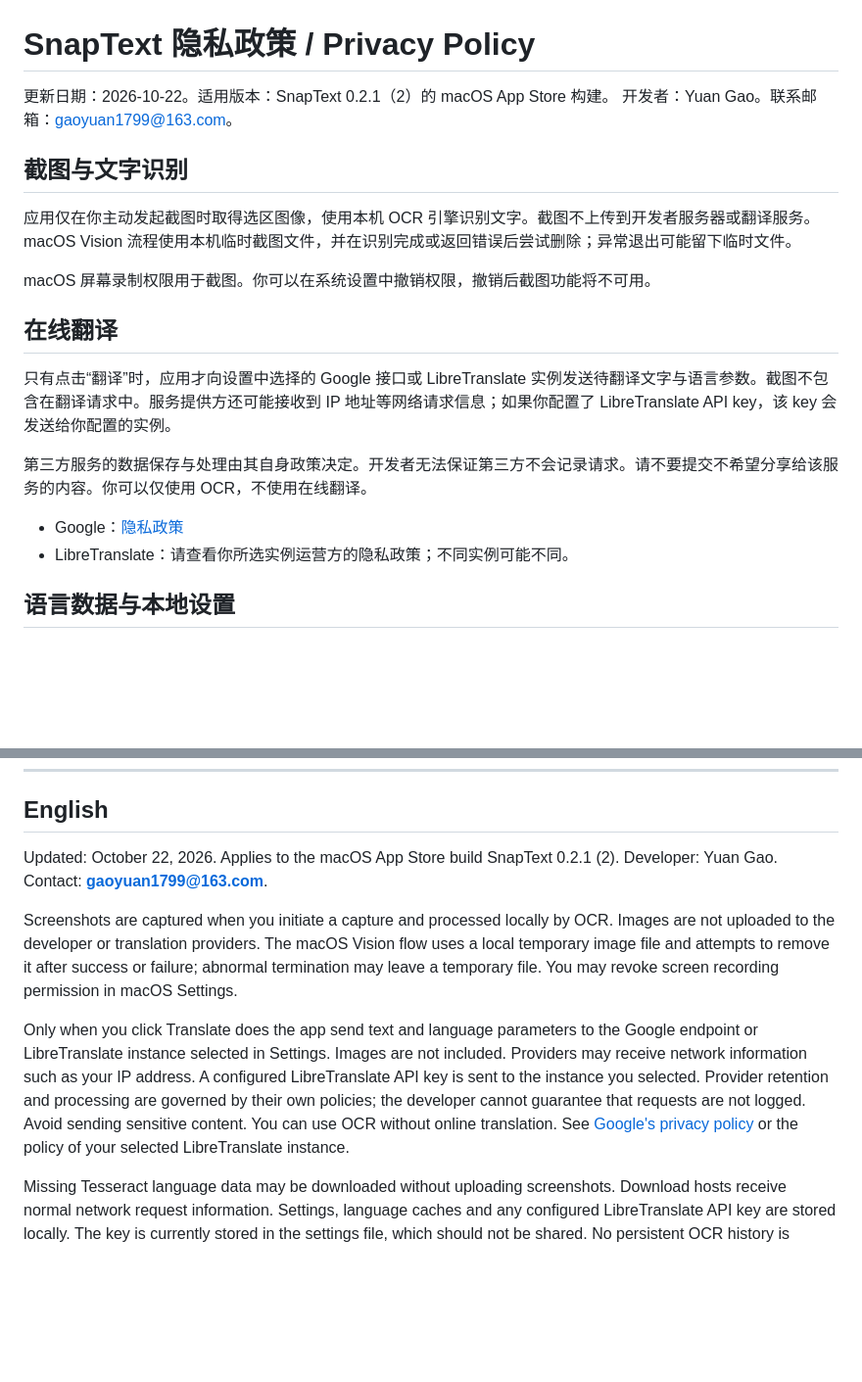
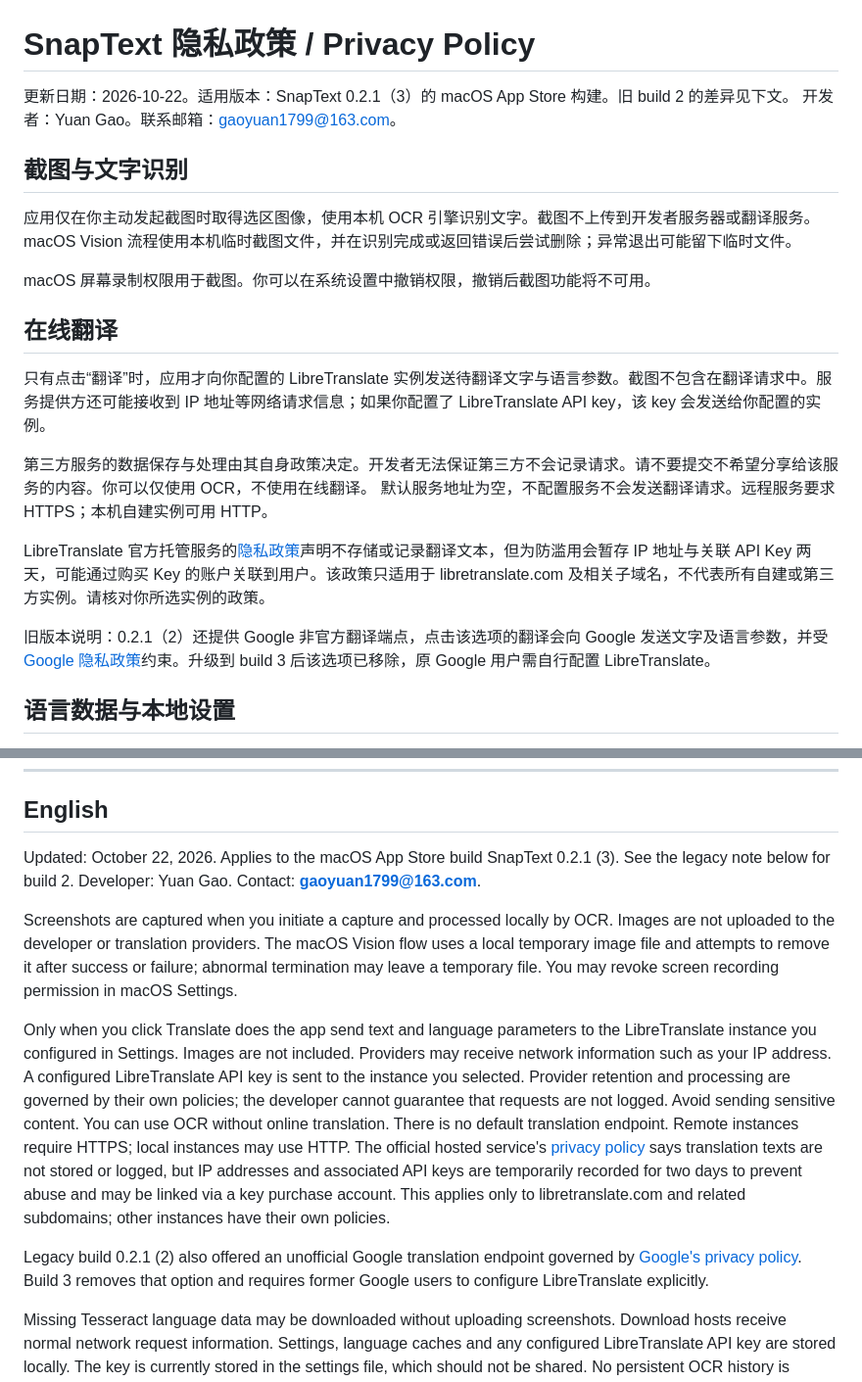
Before and after one commit to Gaoyuan-0423/snaptext, a Markdown page: docs/apps/snaptext-privacy.md, 2 parts joined by grey strips. Shown at 98% size. Drawn GitHub-style; blank space fills up the shorter version.

Commit message:
docs: describe LibreTranslate-only SnapText build 3

```diff
--- a/docs/apps/snaptext-privacy.md
+++ b/docs/apps/snaptext-privacy.md
@@ -1,6 +1,6 @@
 # SnapText 隐私政策 / Privacy Policy
 
-更新日期：2026-10-22。适用版本：SnapText 0.2.1（2）的 macOS App Store 构建。
+更新日期：2026-10-22。适用版本：SnapText 0.2.1（3）的 macOS App Store 构建。旧 build 2 的差异见下文。
 开发者：Yuan Gao。联系邮箱：[gaoyuan1799@163.com](mailto:gaoyuan1799@163.com)。
 
 ## 截图与文字识别
@@ -9,11 +9,14 @@
 macOS 屏幕录制权限用于截图。你可以在系统设置中撤销权限，撤销后截图功能将不可用。
 
 ## 在线翻译
-只有点击“翻译”时，应用才向设置中选择的 Google 接口或 LibreTranslate 实例发送待翻译文字与语言参数。截图不包含在翻译请求中。服务提供方还可能接收到 IP 地址等网络请求信息；如果你配置了 LibreTranslate API key，该 key 会发送给你配置的实例。
+只有点击“翻译”时，应用才向你配置的 LibreTranslate 实例发送待翻译文字与语言参数。截图不包含在翻译请求中。服务提供方还可能接收到 IP 地址等网络请求信息；如果你配置了 LibreTranslate API key，该 key 会发送给你配置的实例。
 
 第三方服务的数据保存与处理由其自身政策决定。开发者无法保证第三方不会记录请求。请不要提交不希望分享给该服务的内容。你可以仅使用 OCR，不使用在线翻译。
-- Google：[隐私政策](https://policies.google.com/privacy)
-- LibreTranslate：请查看你所选实例运营方的隐私政策；不同实例可能不同。
+默认服务地址为空，不配置服务不会发送翻译请求。远程服务要求 HTTPS；本机自建实例可用 HTTP。
+
+LibreTranslate 官方托管服务的[隐私政策](https://portal.libretranslate.com/privacy.html)声明不存储或记录翻译文本，但为防滥用会暂存 IP 地址与关联 API Key 两天，可能通过购买 Key 的账户关联到用户。该政策只适用于 libretranslate.com 及相关子域名，不代表所有自建或第三方实例。请核对你所选实例的政策。
+
+旧版本说明：0.2.1（2）还提供 Google 非官方翻译端点，点击该选项的翻译会向 Google 发送文字及语言参数，并受 [Google 隐私政策](https://policies.google.com/privacy)约束。升级到 build 3 后该选项已移除，原 Google 用户需自行配置 LibreTranslate。
 
 ## 语言数据与本地设置
 Tesseract 缺少所选语言文件时可能下载语言数据。下载不会上传你的截图，但下载服务器会收到正常网络请求。
@@ -32,12 +35,14 @@ Tesseract 缺少所选语言文件时可能下载语言数据。下载不会上
 
 ## English
 
-Updated: October 22, 2026. Applies to the macOS App Store build SnapText 0.2.1 (2).
+Updated: October 22, 2026. Applies to the macOS App Store build SnapText 0.2.1 (3). See the legacy note below for build 2.
 Developer: Yuan Gao. Contact: **gaoyuan1799@163.com**.
 
 Screenshots are captured when you initiate a capture and processed locally by OCR. Images are not uploaded to the developer or translation providers. The macOS Vision flow uses a local temporary image file and attempts to remove it after success or failure; abnormal termination may leave a temporary file. You may revoke screen recording permission in macOS Settings.
 
-Only when you click Translate does the app send text and language parameters to the Google endpoint or LibreTranslate instance selected in Settings. Images are not included. Providers may receive network information such as your IP address. A configured LibreTranslate API key is sent to the instance you selected. Provider retention and processing are governed by their own policies; the developer cannot guarantee that requests are not logged. Avoid sending sensitive content. You can use OCR without online translation. See [Google's privacy policy](https://policies.google.com/privacy) or the policy of your selected LibreTranslate instance.
+Only when you click Translate does the app send text and language parameters to the LibreTranslate instance you configured in Settings. Images are not included. Providers may receive network information such as your IP address. A configured LibreTranslate API key is sent to the instance you selected. Provider retention and processing are governed by their own policies; the developer cannot guarantee that requests are not logged. Avoid sending sensitive content. You can use OCR without online translation. There is no default translation endpoint. Remote instances require HTTPS; local instances may use HTTP. The official hosted service's [privacy policy](https://portal.libretranslate.com/privacy.html) says translation texts are not stored or logged, but IP addresses and associated API keys are temporarily recorded for two days to prevent abuse and may be linked via a key purchase account. This applies only to libretranslate.com and related subdomains; other instances have their own policies.
+
+Legacy build 0.2.1 (2) also offered an unofficial Google translation endpoint governed by [Google's privacy policy](https://policies.google.com/privacy). Build 3 removes that option and requires former Google users to configure LibreTranslate explicitly.
 
 Missing Tesseract language data may be downloaded without uploading screenshots. Download hosts receive normal network request information. Settings, language caches and any configured LibreTranslate API key are stored locally. The key is currently stored in the settings file, which should not be shared. No persistent OCR history is provided. Automatic copying writes recognized text to the system clipboard; this can be disabled. The system and other authorized apps may access the clipboard.
 
```
